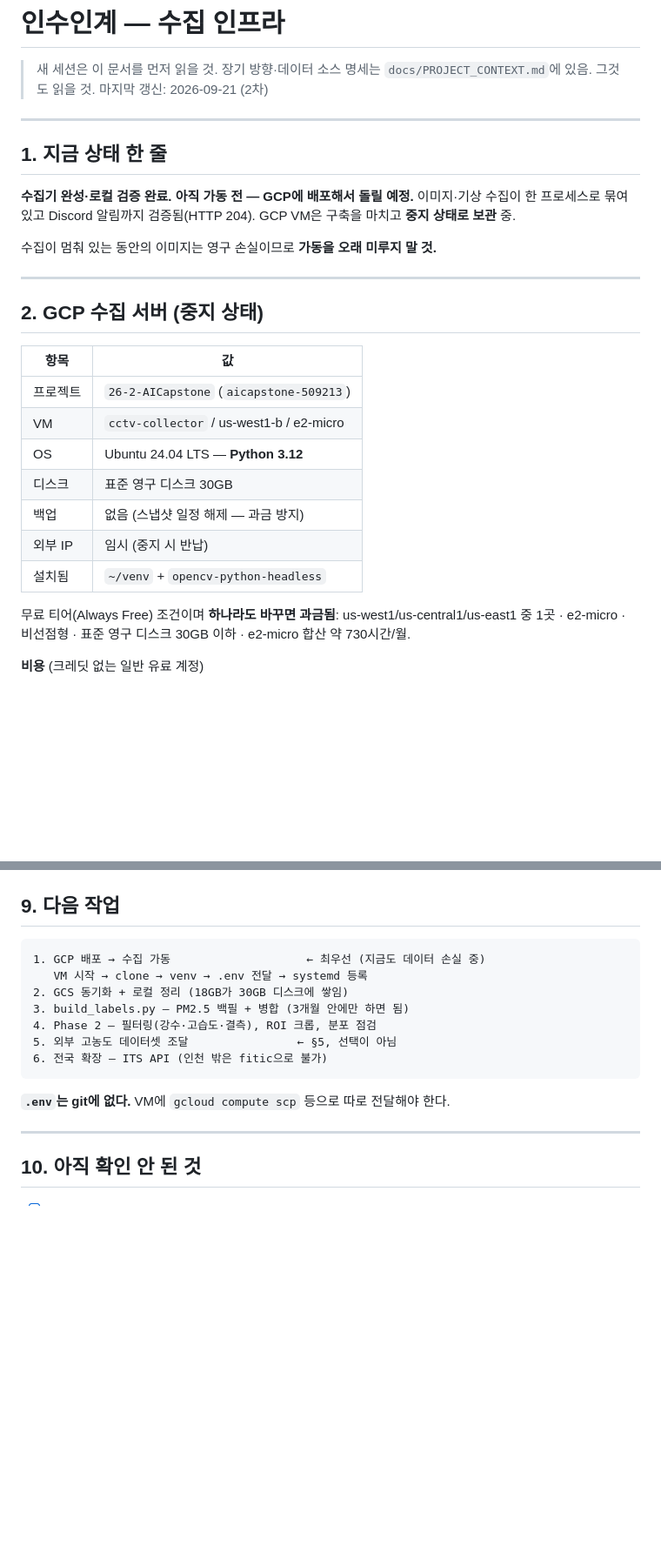
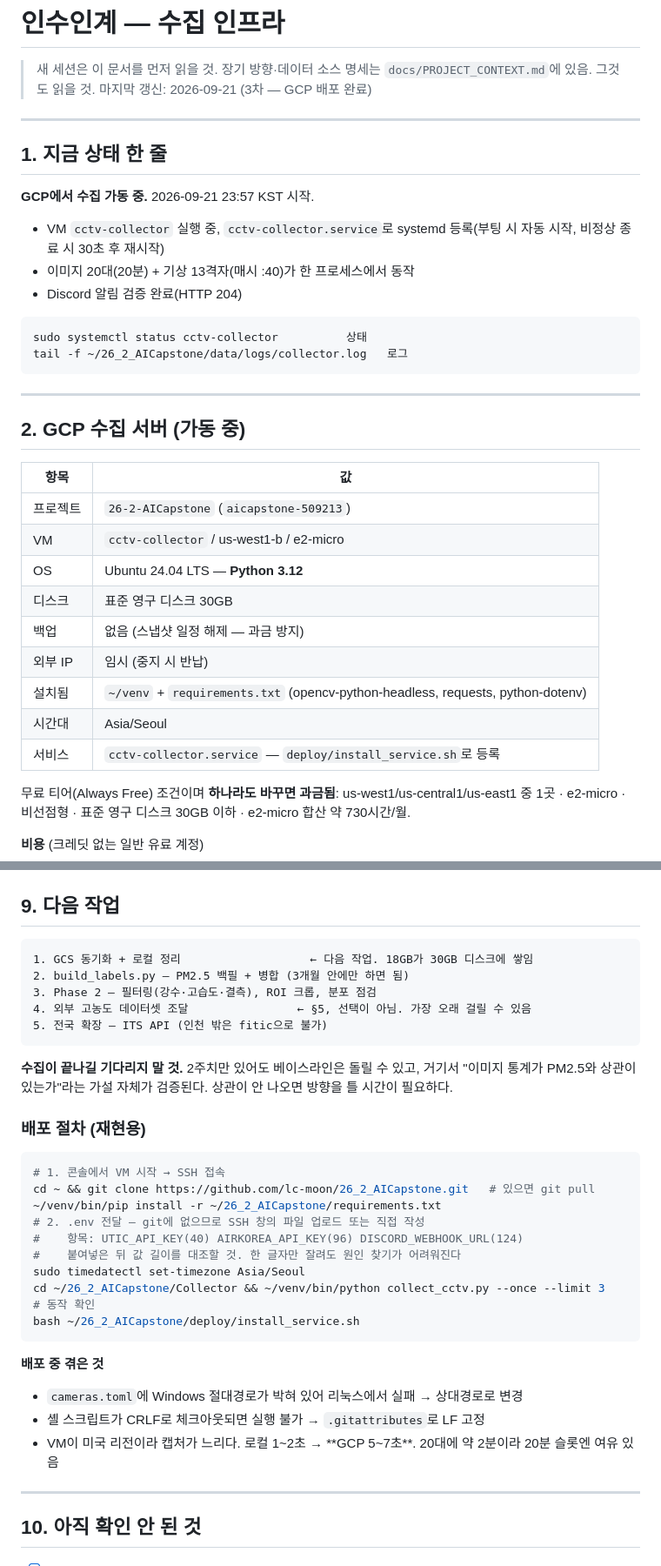
Before and after one commit to lc-moon/26_2_AICapstone, a Markdown page: docs/인수인계.md, 2 parts joined by grey strips. Shown at 87% size. Drawn GitHub-style; blank space fills up the shorter version.

Commit message:
docs: GCP 배포 완료 반영 및 배포 절차 기록
2026-09-21 23:57 KST부터 GCP에서 수집 가동 중이다.

- 현재 상태와 서버 정보를 가동 기준으로 갱신
- 재현 가능하도록 배포 절차를 단계별로 기록
- 배포 중 겪은 문제 세 가지를 남김: Windows 절대경로, 셸 스크립트 줄바꿈,
  미국 리전이라 캡처가 로컬보다 3~5배 느린 점
- 다음 작업에서 배포를 빼고 GCS 동기화를 최우선으로 올림

````diff
--- a/docs/인수인계.md
+++ b/docs/인수인계.md
@@ -2,21 +2,26 @@
 
 > 새 세션은 이 문서를 먼저 읽을 것.
 > 장기 방향·데이터 소스 명세는 `docs/PROJECT_CONTEXT.md`에 있음. 그것도 읽을 것.
-> 마지막 갱신: 2026-09-21 (2차)
+> 마지막 갱신: 2026-09-21 (3차 — GCP 배포 완료)
 
 ---
 
 ## 1. 지금 상태 한 줄
 
-**수집기 완성·로컬 검증 완료. 아직 가동 전 — GCP에 배포해서 돌릴 예정.**
-이미지·기상 수집이 한 프로세스로 묶여 있고 Discord 알림까지 검증됨(HTTP 204).
-GCP VM은 구축을 마치고 **중지 상태로 보관** 중.
+**GCP에서 수집 가동 중.** 2026-09-21 23:57 KST 시작.
 
-수집이 멈춰 있는 동안의 이미지는 영구 손실이므로 **가동을 오래 미루지 말 것.**
+- VM `cctv-collector` 실행 중, `cctv-collector.service`로 systemd 등록(부팅 시 자동 시작, 비정상 종료 시 30초 후 재시작)
+- 이미지 20대(20분) + 기상 13격자(매시 :40)가 한 프로세스에서 동작
+- Discord 알림 검증 완료(HTTP 204)
+
+```
+sudo systemctl status cctv-collector          상태
+tail -f ~/26_2_AICapstone/data/logs/collector.log   로그
+```
 
 ---
 
-## 2. GCP 수집 서버 (중지 상태)
+## 2. GCP 수집 서버 (가동 중)
 
 | 항목 | 값 |
 |---|---|
@@ -26,7 +31,9 @@ GCP VM은 구축을 마치고 **중지 상태로 보관** 중.
 | 디스크 | 표준 영구 디스크 30GB |
 | 백업 | 없음 (스냅샷 일정 해제 — 과금 방지) |
 | 외부 IP | 임시 (중지 시 반납) |
-| 설치됨 | `~/venv` + `opencv-python-headless` |
+| 설치됨 | `~/venv` + `requirements.txt` (opencv-python-headless, requests, python-dotenv) |
+| 시간대 | Asia/Seoul |
+| 서비스 | `cctv-collector.service` — `deploy/install_service.sh`로 등록 |
 
 무료 티어(Always Free) 조건이며 **하나라도 바꾸면 과금됨**:
 us-west1/us-central1/us-east1 중 1곳 · e2-micro · 비선점형 · 표준 영구 디스크 30GB 이하 · e2-micro 합산 약 730시간/월.
@@ -218,16 +225,35 @@ python Tools/screen_fitic.py --ptz-check  화각 변경 검출 (시간 간격
 ## 9. 다음 작업
 
 ```
-1. GCP 배포 → 수집 가동                    ← 최우선 (지금도 데이터 손실 중)
-   VM 시작 → clone → venv → .env 전달 → systemd 등록
-2. GCS 동기화 + 로컬 정리 (18GB가 30GB 디스크에 쌓임)
-3. build_labels.py — PM2.5 백필 + 병합 (3개월 안에만 하면 됨)
-4. Phase 2 — 필터링(강수·고습도·결측), ROI 크롭, 분포 점검
-5. 외부 고농도 데이터셋 조달                ← §5, 선택이 아님
-6. 전국 확장 — ITS API (인천 밖은 fitic으로 불가)
+1. GCS 동기화 + 로컬 정리                   ← 다음 작업. 18GB가 30GB 디스크에 쌓임
+2. build_labels.py — PM2.5 백필 + 병합 (3개월 안에만 하면 됨)
+3. Phase 2 — 필터링(강수·고습도·결측), ROI 크롭, 분포 점검
+4. 외부 고농도 데이터셋 조달                ← §5, 선택이 아님. 가장 오래 걸릴 수 있음
+5. 전국 확장 — ITS API (인천 밖은 fitic으로 불가)
 ```
 
-**`.env`는 git에 없다.** VM에 `gcloud compute scp` 등으로 따로 전달해야 한다.
+**수집이 끝나길 기다리지 말 것.** 2주치만 있어도 베이스라인은 돌릴 수 있고,
+거기서 "이미지 통계가 PM2.5와 상관이 있는가"라는 가설 자체가 검증된다.
+상관이 안 나오면 방향을 틀 시간이 필요하다.
+
+### 배포 절차 (재현용)
+
+```bash
+# 1. 콘솔에서 VM 시작 → SSH 접속
+cd ~ && git clone https://github.com/lc-moon/26_2_AICapstone.git   # 있으면 git pull
+~/venv/bin/pip install -r ~/26_2_AICapstone/requirements.txt
+# 2. .env 전달 — git에 없으므로 SSH 창의 파일 업로드 또는 직접 작성
+#    항목: UTIC_API_KEY(40) AIRKOREA_API_KEY(96) DISCORD_WEBHOOK_URL(124)
+#    붙여넣은 뒤 값 길이를 대조할 것. 한 글자만 잘려도 원인 찾기가 어려워진다
+sudo timedatectl set-timezone Asia/Seoul
+cd ~/26_2_AICapstone/Collector && ~/venv/bin/python collect_cctv.py --once --limit 3   # 동작 확인
+bash ~/26_2_AICapstone/deploy/install_service.sh
+```
+
+**배포 중 겪은 것**
+- `cameras.toml`에 Windows 절대경로가 박혀 있어 리눅스에서 실패 → 상대경로로 변경
+- 셸 스크립트가 CRLF로 체크아웃되면 실행 불가 → `.gitattributes`로 LF 고정
+- VM이 미국 리전이라 캡처가 느리다. 로컬 1~2초 → **GCP 5~7초**. 20대에 약 2분이라 20분 슬롯엔 여유 있음
 
 ---
 
````
